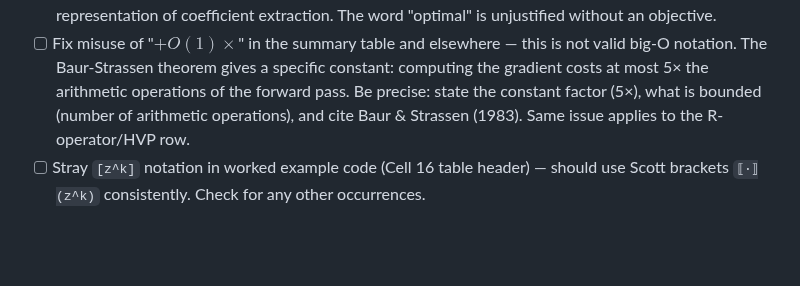
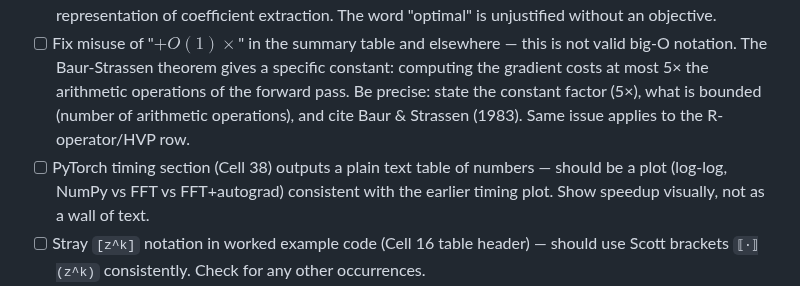
Before and after one commit to timvieira/conditional-poisson-sampling, a Markdown page: TODO.md, the part around the change. Drawn GitHub-style; blank space fills up the shorter version.

Commit message:
Add TODO: PyTorch timing should be a plot, not a text table
Co-Authored-By: Claude Opus 4.6 (1M context) <noreply@anthropic.com>

```diff
--- a/TODO.md
+++ b/TODO.md
@@ -116,6 +116,7 @@
 - [ ] Verification checkmark pills: remove padding, make smaller (footnote-sized). Place after punctuation (commas, periods) like a footnote marker, not before.
 - [ ] "The optimal r" in the contour scaling section needs a derivation — currently states the equation without explaining why this r is optimal. What is being optimized? (Presumably: minimizing the dynamic range of the polynomial coefficients, or equivalently maximizing the relative precision of the n-th coefficient after FFT.) Derive it from the saddlepoint condition or the contour integral representation of coefficient extraction. The word "optimal" is unjustified without an objective.
 - [ ] Fix misuse of "$+O(1)\times$" in the summary table and elsewhere — this is not valid big-O notation. The Baur-Strassen theorem gives a specific constant: computing the gradient costs at most 5× the arithmetic operations of the forward pass. Be precise: state the constant factor (5×), what is bounded (number of arithmetic operations), and cite Baur & Strassen (1983). Same issue applies to the R-operator/HVP row.
+- [ ] PyTorch timing section (Cell 38) outputs a plain text table of numbers — should be a plot (log-log, NumPy vs FFT vs FFT+autograd) consistent with the earlier timing plot. Show speedup visually, not as a wall of text.
 - [ ] Stray `[z^k]` notation in worked example code (Cell 16 table header) — should use Scott brackets `⟦·⟧(z^k)` consistently. Check for any other occurrences.
 - [ ] Sampling timing plot (right panel) just shows one line with no baseline — it's not clear what the reader should take away. Add baselines: rejection sampling (Bernoulli construction), sequential DP-based sampling, or at minimum show cost per sample vs amortized cost (tree build once, then O(n log N) per sample). Or cut the plot and just state the complexity.
 - [ ] Mention alternative O(Nn) algorithm for inclusion probabilities: run backprop on the sequential DP for Z (the weighted Pascal recurrence). This gives π in O(Nn) without the tree — just forward DP + backward pass. Simpler than the tree for moderate N, and the same "backprop gives you the gradient for free" principle. The tree is still better at O(N log² N) for large N, but the DP+backprop approach is worth noting as a baseline and to reinforce the AD theme.
```
